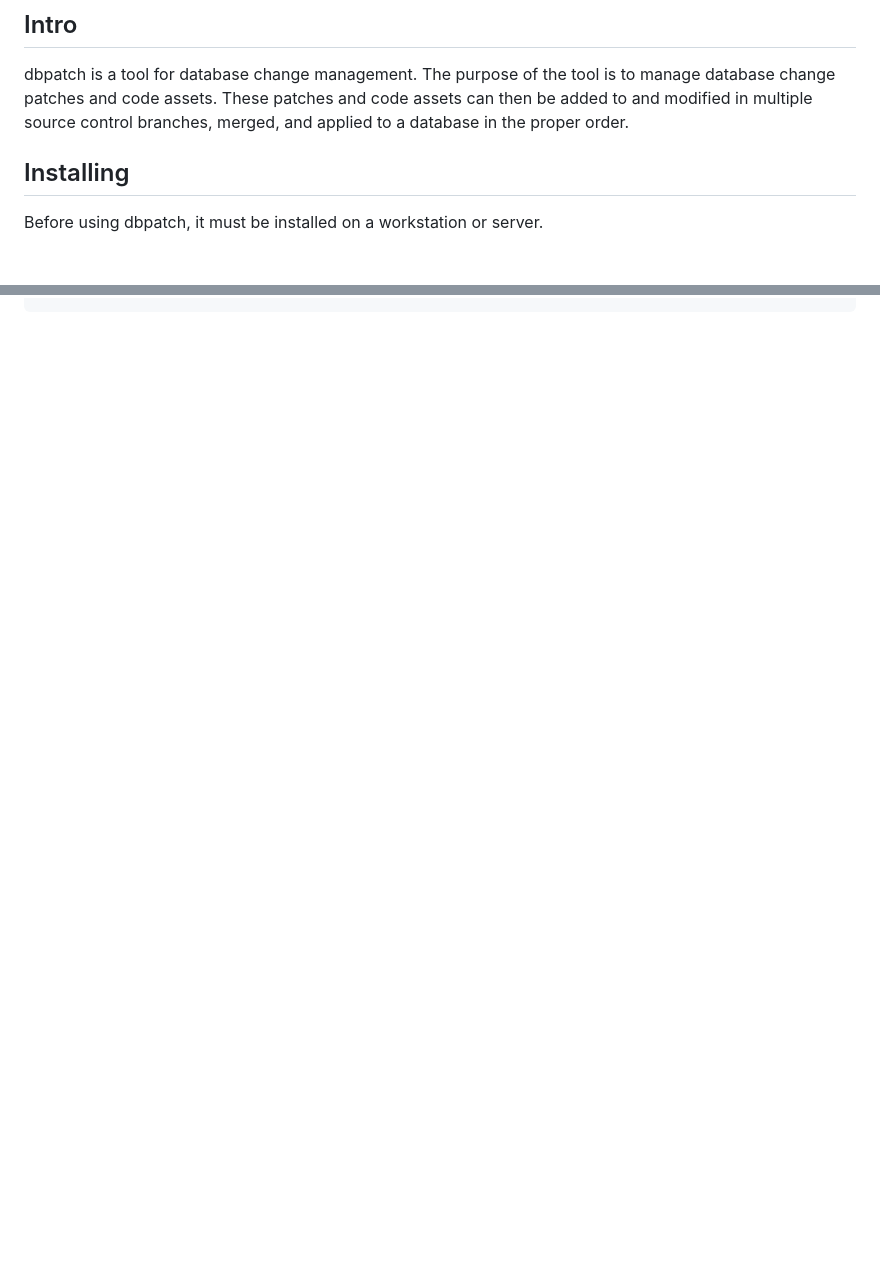
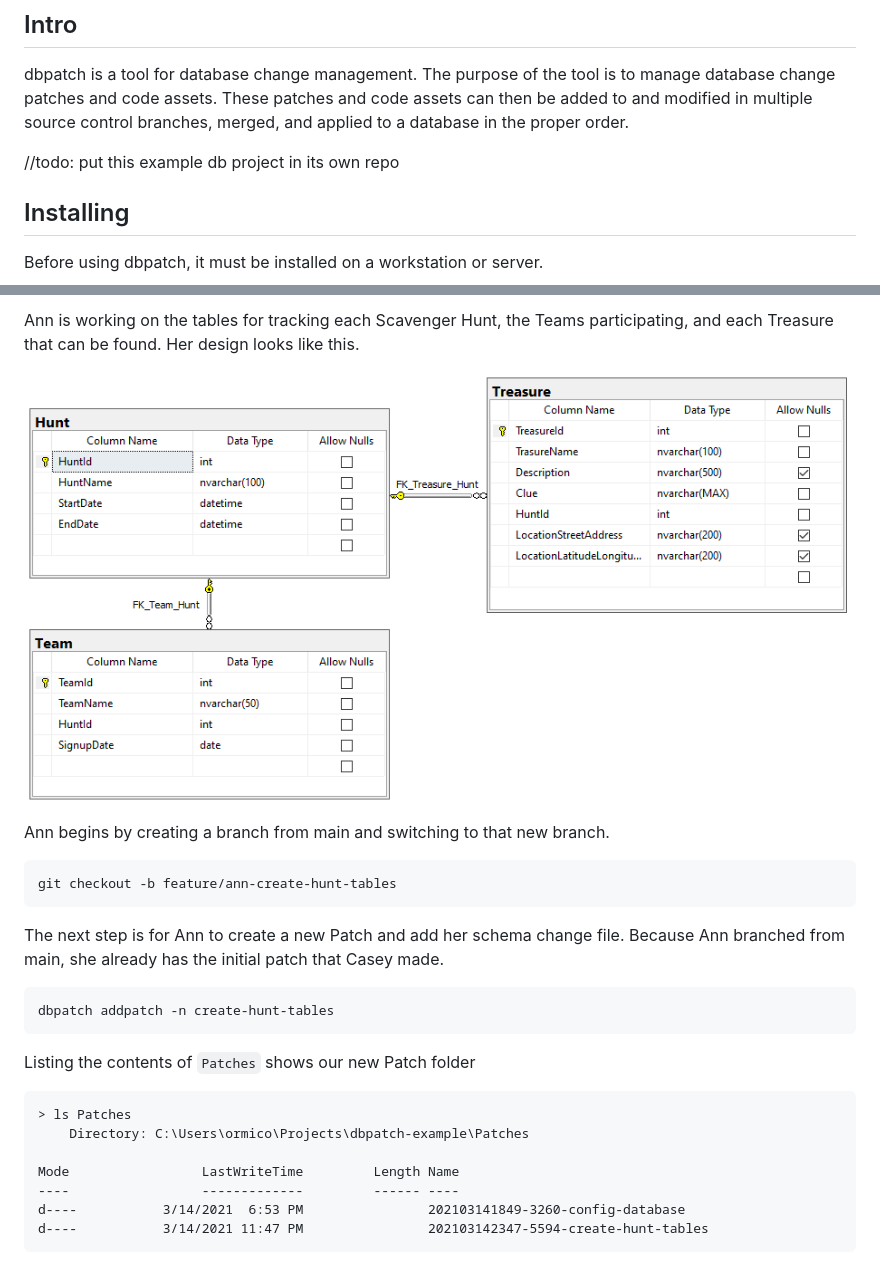
Before and after one commit to ormico/dbpatchmanager, a Markdown page: docs/tutorial.md, 2 parts joined by grey strips. GitHub-like rendering; pictures changed too: docs/tutorial-db-hunt-diagram1.png (added); blank space fills up the shorter version.

````diff
--- a/docs/tutorial.md
+++ b/docs/tutorial.md
@@ -1,6 +1,8 @@
 # Tutorial
 ## Intro
 dbpatch is a tool for database change management. The purpose of the tool is to manage database change patches and code assets. These patches and code assets can then be added to and modified in multiple source control branches, merged, and applied to a database in the proper order.
+
+//todo: put this example db project in its own repo
 
 ## Installing
 Before using dbpatch, it must be installed on a workstation or server.
@@ -204,0 +241,23 @@ git commit -m "first patch"
+Ann is working on the tables for tracking each Scavenger Hunt, the Teams participating, and each Treasure that can be found. Her design looks like this.
+
+![db diagram showing Hunt Treasure and Team tables](tutorial-db-hunt-diagram1.png)
+
+Ann begins by creating a branch from main and switching to that new branch.
+```
+git checkout -b feature/ann-create-hunt-tables
+```
+The next step is for Ann to create a new Patch and add her schema change file. Because Ann branched from main, she already has the initial patch that Casey made.
+```bash
+dbpatch addpatch -n create-hunt-tables
+```
+Listing the contents of `Patches` shows our new Patch folder
+```
+> ls Patches
+    Directory: C:\Users\ormico\Projects\dbpatch-example\Patches
+
+Mode                 LastWriteTime         Length Name
+----                 -------------         ------ ----
+d----           3/14/2021  6:53 PM                202103141849-3260-config-database
+d----           3/14/2021 11:47 PM                202103142347-5594-create-hunt-tables
+```
+
````
Also changed, not shown: other parts of docs/tutorial.md (+115 -9 lines).
